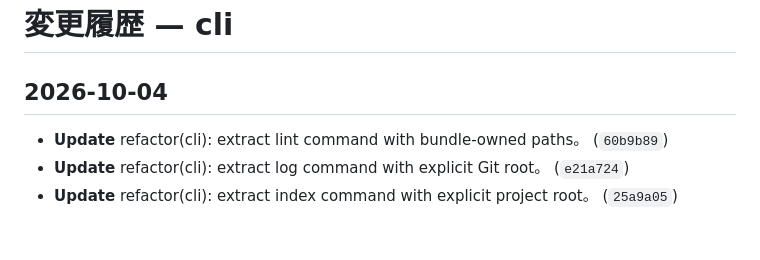
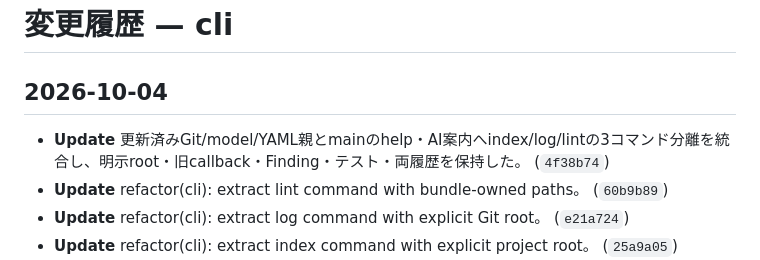
Before and after one commit to shirashu687/okf-devkit, a Markdown page: docs/cli/log.md, the part around the change. Drawn GitHub-style; blank space fills up the shorter version.

Commit message:
docs: record canonical command integration validation

```diff
--- a/docs/cli/log.md
+++ b/docs/cli/log.md
@@ -3,6 +3,7 @@
 <!-- `okf log --write` が git 履歴からここに追記する。書式は /CONVENTIONS.md §7 を参照。 -->
 
 ## 2026-10-04
+- **Update** 更新済みGit/model/YAML親とmainのhelp・AI案内へindex/log/lintの3コマンド分離を統合し、明示root・旧callback・Finding・テスト・両履歴を保持した。 (`4f38b74`)
 - **Update** refactor(cli): extract lint command with bundle-owned paths。 (`60b9b89`)
 - **Update** refactor(cli): extract log command with explicit Git root。 (`e21a724`)
 - **Update** refactor(cli): extract index command with explicit project root。 (`25a9a05`)
```
Also changed, not shown: 1 other file.
